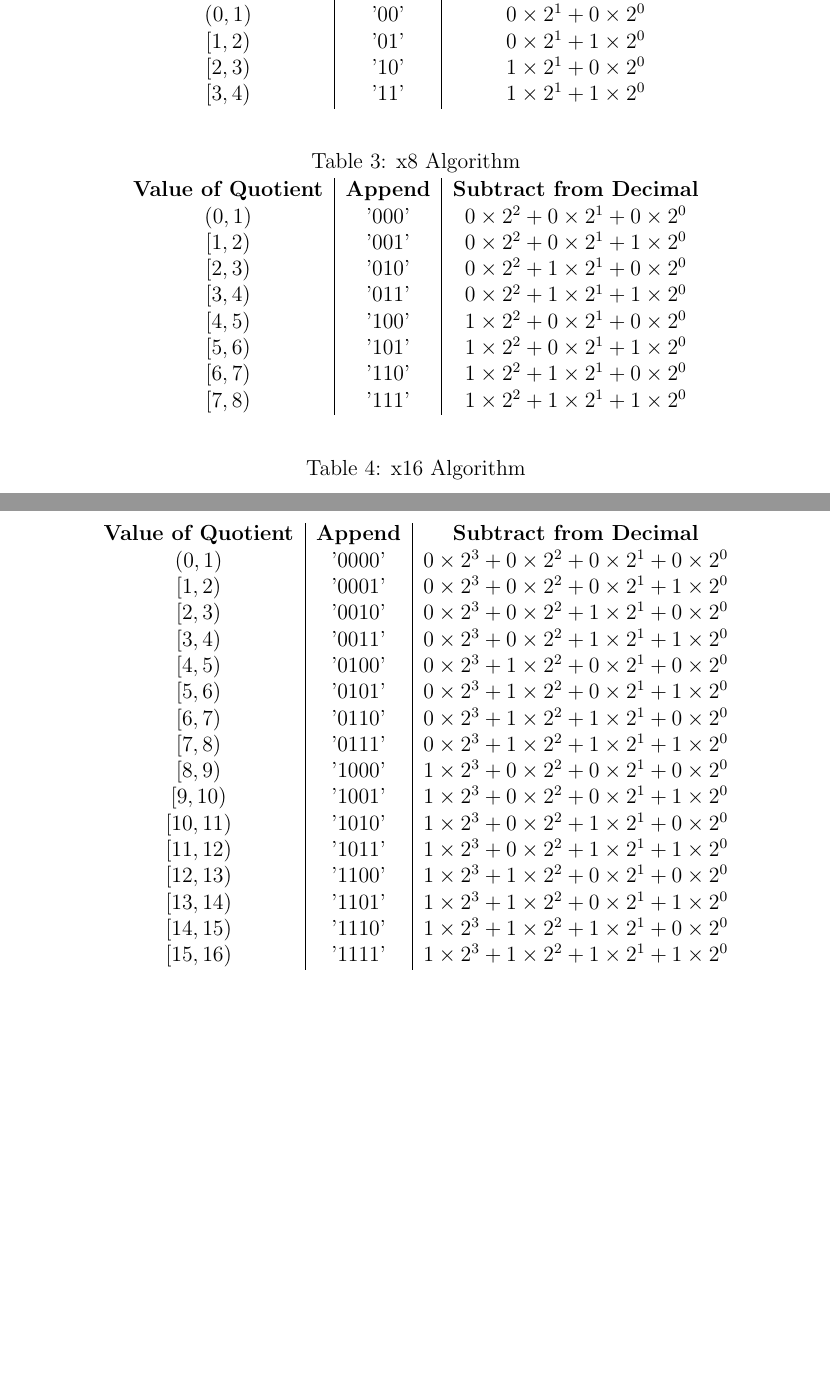
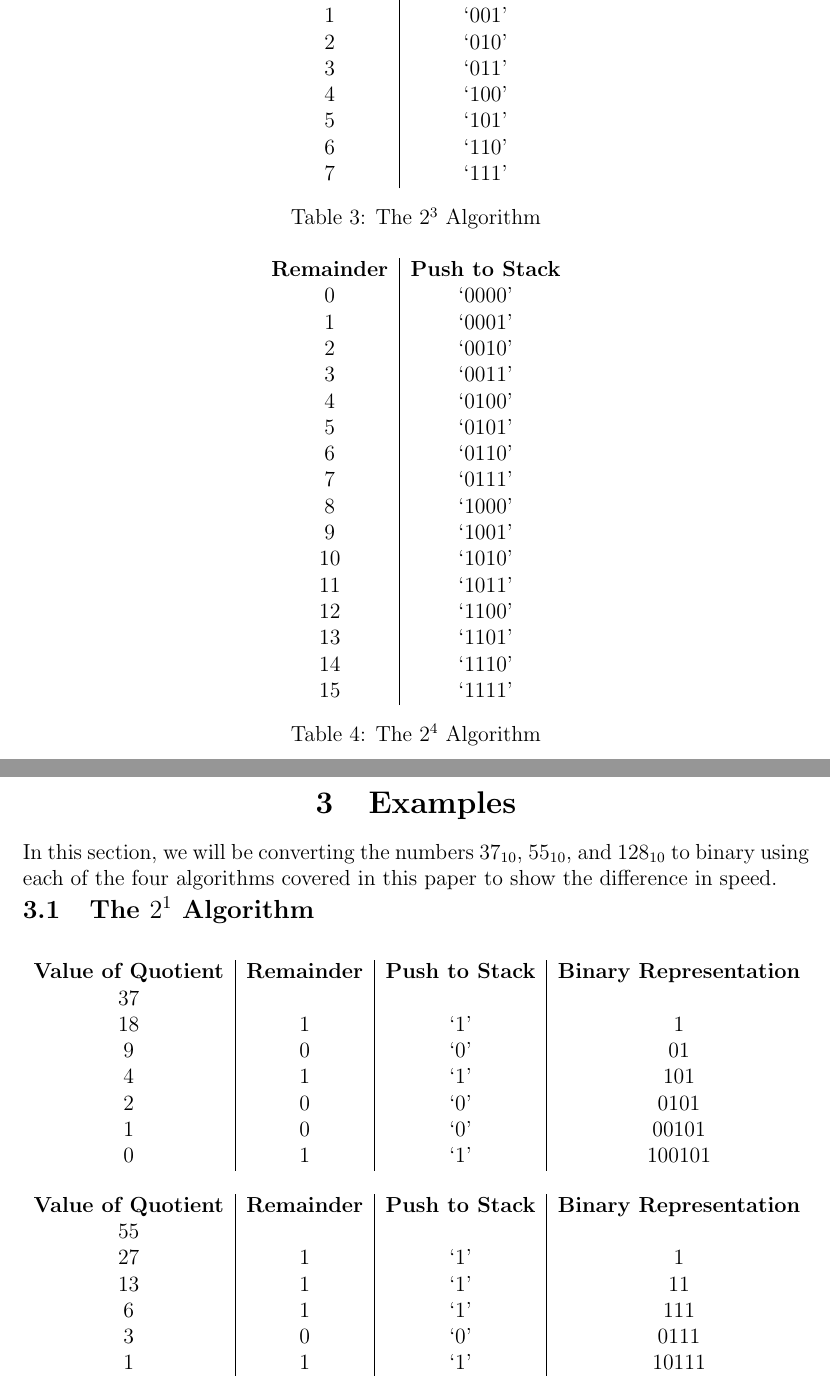
Before and after one commit to ConnorBaker/CSC205, a LaTeX document (FastBase10toBase2/Documentation.tex): two parts of pages 4 and 5 of 5 before the commit and two parts of pages 5 and 6 of 8 after it, joined at a grey line, cut at the place of the change, the shorter picture padded with empty space. Compiled offline with pdfLaTeX.

Commit message:
FastBase10toBase2: v0.1b

```diff
--- a/FastBase10toBase2/Documentation.tex
+++ b/FastBase10toBase2/Documentation.tex
@@ -14,7 +16,7 @@
 \usepackage{gensymb}
 \usepackage{caption}
 \usepackage{tocloft}
-\usepackage[left=1.5in,right=1.5in,top=1.5in,bottom=1.5in]{geometry}
+\usepackage[left=1.25in,right=1.25in,top=1.25in,bottom=1.25in]{geometry}
 
 \begin{document}
 % No page number on the title page
@@ -104,47 +120,79 @@ This is the algorithm used in the previous section for converting
+\end{center}
 
 \begin{center}
-\captionof{table}{x4 Algorithm}
-\begin{tabular}{c|c|c}
-    \textbf{Value of Quotient} & \textbf{Append} & \textbf{Subtract from Decimal} \\
-    $(0,1)$   & '00' & $0\times2^1 + 0\times2^0$ \\
-    $[1,2)$   & '01' & $0\times2^1 + 1\times2^0$ \\
-    $[2,3)$   & '10' & $1\times2^1 + 0\times2^0$ \\
-    $[3,4)$   & '11' & $1\times2^1 + 1\times2^0$
+  \begin{tabular}{c|c}
+    \textbf{Remainder} & \textbf{Push to Stack} \\
+    0 & `000' \\
+    1 & `001' \\
+    2 & `010' \\
+    3 & `011' \\
+    4 & `100' \\
+    5 & `101' \\
+    6 & `110' \\
+    7 & `111'
+  \end{tabular}
+  \captionof{table}{The $2^3$ Algorithm}
+\end{center}
+
+\begin{center}
+  \begin{tabular}{c|c}
+    \textbf{Remainder} & \textbf{Push to Stack} \\
+    0 & `0000' \\
+    1 & `0001' \\
+    2 & `0010' \\
+    3 & `0011' \\
+    4 & `0100' \\
+    5 & `0101' \\
+    6 & `0110' \\
+    7 & `0111' \\
+    8 & `1000' \\
+    9 & `1001' \\
+    10 & `1010' \\
+    11 & `1011' \\
+    12 & `1100' \\
+    13 & `1101' \\
+    14 & `1110' \\
+    15 & `1111'
+  \end{tabular}
+  \captionof{table}{The $2^4$ Algorithm}
+\end{center}
+
+
+
+\newpage % New page
+
+
+
+% Create the Examples section
+\begin{center}
+  \section{Examples}
+\end{center}
+In this section, we will be converting the numbers $37_{10}$, $55_{10}$, and $128_{10}$ to binary using each of the four algorithms covered in this paper to show the difference in speed.
+\subsection{The $2^1$ Algorithm}
+\begin{center}
+  \begin{tabular}{c|c|c|c}
+    \textbf{Value of Quotient} & \textbf{Remainder} & \textbf{Push to Stack} & \textbf{Binary Representation} \\
+    37 &   &     & \\
+    18 & 1 & `1' & 1 \\
+    9  & 0 & `0' & 01 \\
+    4  & 1 & `1' & 101 \\
+    2  & 0 & `0' & 0101 \\
+    1  & 0 & `0' & 00101 \\
+    0  & 1 & `1' & 100101
   \end{tabular}
 \end{center}
 
 \begin{center}
-\captionof{table}{x8 Algorithm}
-\begin{tabular}{c|c|c}
-    \textbf{Value of Quotient} & \textbf{Append} & \textbf{Subtract from Decimal} \\
-    $(0,1)$   & '000' & $0\times2^2 + 0\times2^1 + 0\times2^0$ \\
-    $[1,2)$   & '001' & $0\times2^2 + 0\times2^1 + 1\times2^0$ \\
-    $[2,3)$   & '010' & $0\times2^2 + 1\times2^1 + 0\times2^0$ \\
-    $[3,4)$   & '011' & $0\times2^2 + 1\times2^1 + 1\times2^0$ \\
-    $[4,5)$   & '100' & $1\times2^2 + 0\times2^1 + 0\times2^0$ \\
-    $[5,6)$   & '101' & $1\times2^2 + 0\times2^1 + 1\times2^0$ \\
-    $[6,7)$   & '110' & $1\times2^2 + 1\times2^1 + 0\times2^0$ \\
-    $[7,8)$   & '111' & $1\times2^2 + 1\times2^1 + 1\times2^0$
+  \begin{tabular}{c|c|c|c}
+    \textbf{Value of Quotient} & \textbf{Remainder} & \textbf{Push to Stack} & \textbf{Binary Representation} \\
+    55 &   &     & \\
+    27 & 1 & `1' & 1 \\
+    13 & 1 & `1' & 11 \\
+    6  & 1 & `1' & 111 \\
+    3  & 0 & `0' & 0111 \\
+    1  & 1 & `1' & 10111 \\
+    0  & 1 & `1' & 110111
   \end{tabular}
 \end{center}
 
 \begin{center}
-  \captionof{table}{x16 Algorithm}
-\begin{tabular}{c|c|c}
-    \textbf{Value of Quotient} & \textbf{Append} & \textbf{Subtract from Decimal} \\
-    $(0,1)$   & '0000' & $0\times2^3 + 0\times2^2 + 0\times2^1 + 0\times2^0$ \\
-    $[1,2)$   & '0001' & $0\times2^3 + 0\times2^2 + 0\times2^1 + 1\times2^0$ \\
-    $[2,3)$   & '0010' & $0\times2^3 + 0\times2^2 + 1\times2^1 + 0\times2^0$ \\
-    $[3,4)$   & '0011' & $0\times2^3 + 0\times2^2 + 1\times2^1 + 1\times2^0$ \\
-    $[4,5)$   & '0100' & $0\times2^3 + 1\times2^2 + 0\times2^1 + 0\times2^0$ \\
-    $[5,6)$   & '0101' & $0\times2^3 + 1\times2^2 + 0\times2^1 + 1\times2^0$ \\
-    $[6,7)$   & '0110' & $0\times2^3 + 1\times2^2 + 1\times2^1 + 0\times2^0$ \\
-    $[7,8)$   & '0111' & $0\times2^3 + 1\times2^2 + 1\times2^1 + 1\times2^0$ \\
-    $[8,9)$   & '1000' & $1\times2^3 + 0\times2^2 + 0\times2^1 + 0\times2^0$ \\
-    $[9,10)$  & '1001' & $1\times2^3 + 0\times2^2 + 0\times2^1 + 1\times2^0$ \\
-    $[10,11)$ & '1010' & $1\times2^3 + 0\times2^2 + 1\times2^1 + 0\times2^0$ \\
-    $[11,12)$ & '1011' & $1\times2^3 + 0\times2^2 + 1\times2^1 + 1\times2^0$ \\
-    $[12,13)$ & '1100' & $1\times2^3 + 1\times2^2 + 0\times2^1 + 0\times2^0$ \\
-    $[13,14)$ & '1101' & $1\times2^3 + 1\times2^2 + 0\times2^1 + 1\times2^0$ \\
-    $[14,15)$ & '1110' & $1\times2^3 + 1\times2^2 + 1\times2^1 + 0\times2^0$ \\
-    $[15,16)$ & '1111' & $1\times2^3 + 1\times2^2 + 1\times2^1 + 1\times2^0$
```
Also changed, not shown: FastBase10toBase2/Documentation.pdf, FastBase10toBase2/Documentation.tex (149 more changed lines). Lines whose indentation alone changed are shown as unchanged.
